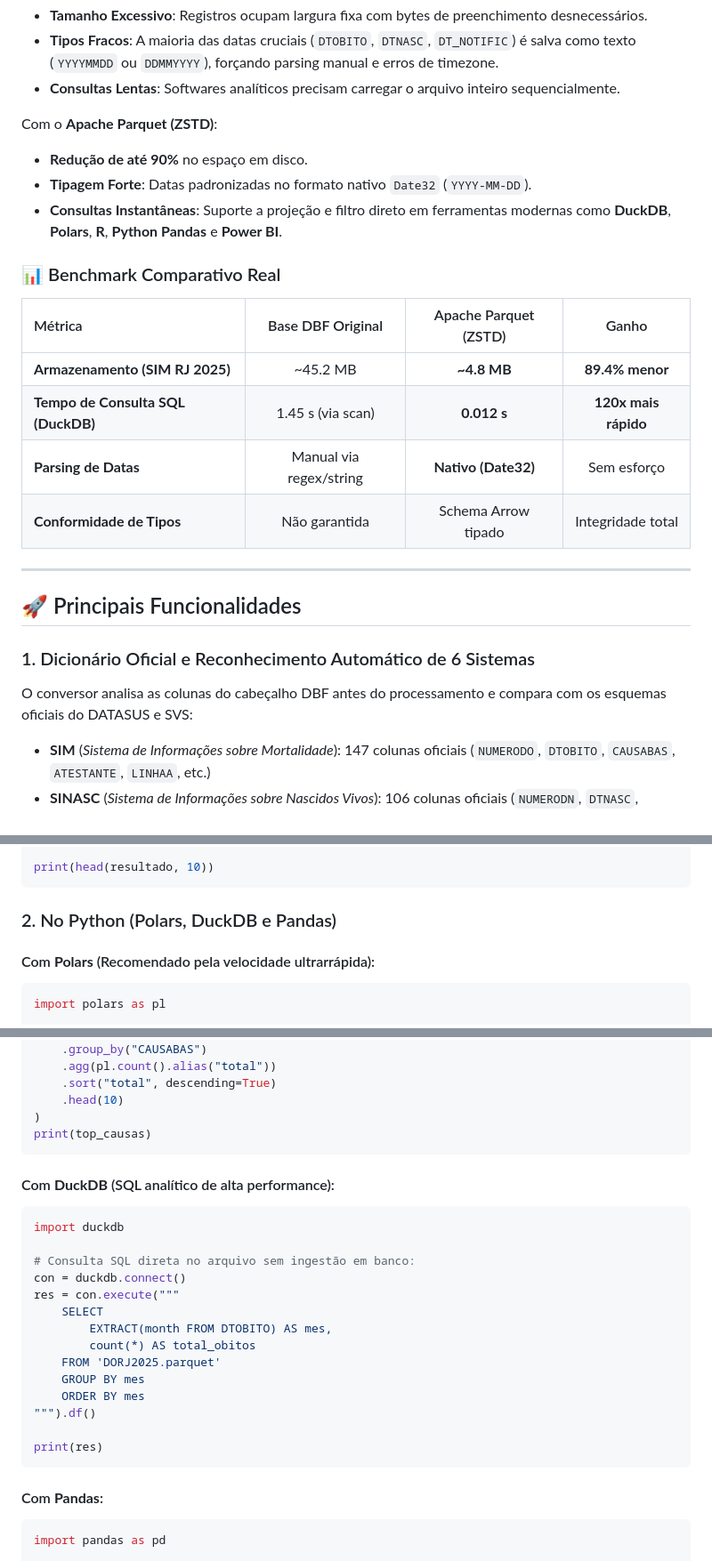
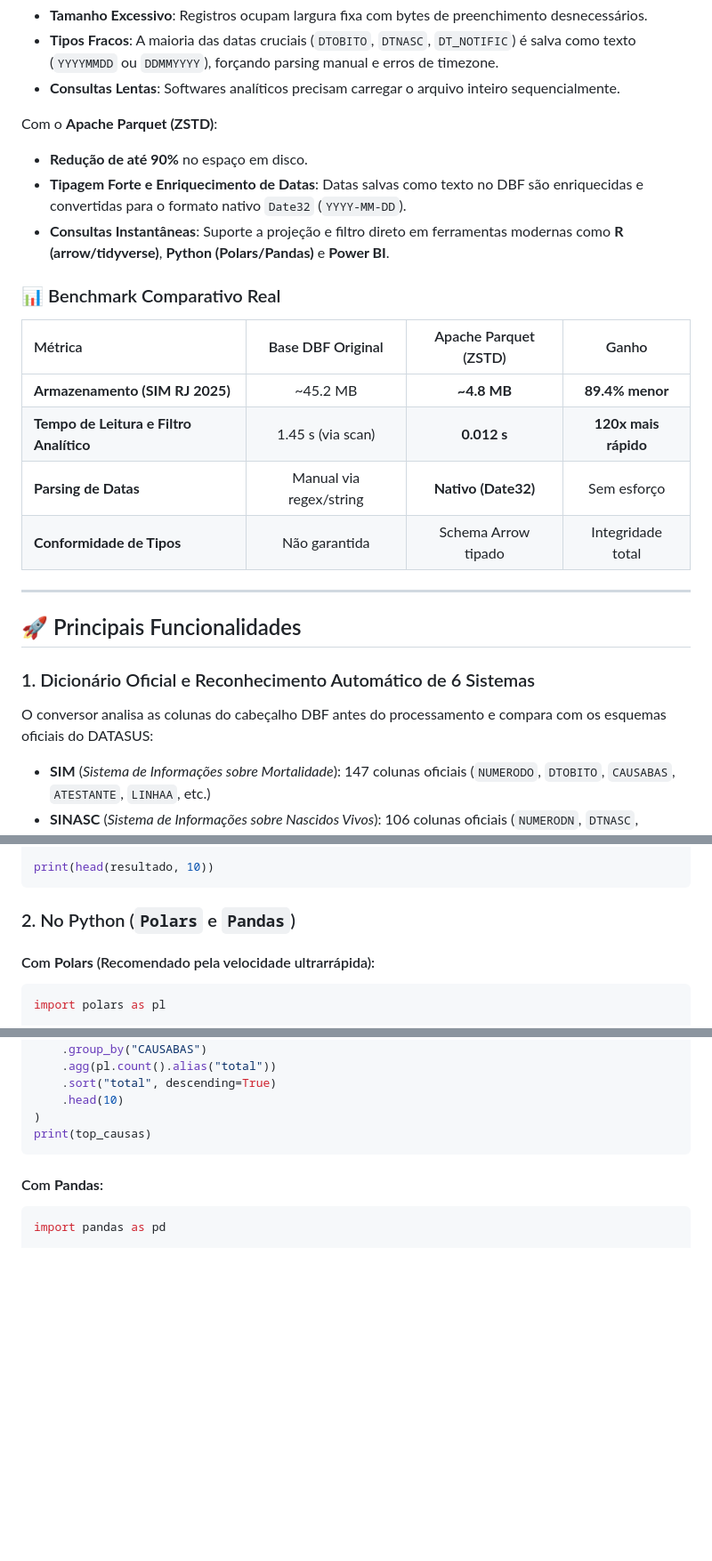
Before and after one commit to eugeniosinan/DBF-para-Parquet, a Markdown page: README.md, 3 parts joined by grey strips. Shown at 89% size. Rendered like a GitHub page; blank space fills up the shorter version.

````diff
--- a/README.md
+++ b/README.md
@@ -48,15 +48,15 @@ Bases de dados em formato dBase (`.dbf`) originadas nos sistemas do DATASUS e Mi
 
 Com o **Apache Parquet (ZSTD)**:
 - **Redução de até 90%** no espaço em disco.
-- **Tipagem Forte**: Datas padronizadas no formato nativo `Date32` (`YYYY-MM-DD`).
-- **Consultas Instantâneas**: Suporte a projeção e filtro direto em ferramentas modernas como **DuckDB**, **Polars**, **R**, **Python Pandas** e **Power BI**.
+- **Tipagem Forte e Enriquecimento de Datas**: Datas salvas como texto no DBF são enriquecidas e convertidas para o formato nativo `Date32` (`YYYY-MM-DD`).
+- **Consultas Instantâneas**: Suporte a projeção e filtro direto em ferramentas modernas como **R (arrow/tidyverse)**, **Python (Polars/Pandas)** e **Power BI**.
 
 ### 📊 Benchmark Comparativo Real
 
 | Métrica | Base DBF Original | Apache Parquet (ZSTD) | Ganho |
 | :--- | :---: | :---: | :---: |
 | **Armazenamento (SIM RJ 2025)** | ~45.2 MB | **~4.8 MB** | **89.4% menor** |
-| **Tempo de Consulta SQL (DuckDB)** | 1.45 s (via scan) | **0.012 s** | **120x mais rápido** |
+| **Tempo de Leitura e Filtro Analítico** | 1.45 s (via scan) | **0.012 s** | **120x mais rápido** |
 | **Parsing de Datas** | Manual via regex/string | **Nativo (Date32)** | Sem esforço |
 | **Conformidade de Tipos** | Não garantida | Schema Arrow tipado | Integridade total |
 
@@ -65,7 +65,7 @@ Com o **Apache Parquet (ZSTD)**:
 ## 🚀 Principais Funcionalidades
 
 ### 1. Dicionário Oficial e Reconhecimento Automático de 6 Sistemas
-O conversor analisa as colunas do cabeçalho DBF antes do processamento e compara com os esquemas oficiais do DATASUS e SVS:
+O conversor analisa as colunas do cabeçalho DBF antes do processamento e compara com os esquemas oficiais do DATASUS:
 - **SIM** (*Sistema de Informações sobre Mortalidade*): 147 colunas oficiais (`NUMERODO`, `DTOBITO`, `CAUSABAS`, `ATESTANTE`, `LINHAA`, etc.)
 - **SINASC** (*Sistema de Informações sobre Nascidos Vivos*): 106 colunas oficiais (`NUMERODN`, `DTNASC`, `HORANASC`, `APGAR1`, `PARTO`, etc.)
 - **SIVEP SRAG** (*Hospitalizados por Síndrome Respiratória Aguda Grave*): 221 colunas oficiais (`NU_NOTIFIC`, `DT_NOTIFIC`, `DT_SIN_PRI`, `VACINA_COV`, `DT_INTERNA`, etc.)
@@ -336,7 +334,7 @@ resultado <- dataset %>%
 print(head(resultado, 10))
 ```
 
-### 2. No Python (Polars, DuckDB e Pandas)
+### 2. No Python (`Polars` e `Pandas`)
 
 #### Com **Polars** (Recomendado pela velocidade ultrarrápida):
 ```python
@@ -355,24 +353,6 @@ top_causas = (
     .head(10)
 )
 print(top_causas)
-```
-
-#### Com **DuckDB** (SQL analítico de alta performance):
-```python
-import duckdb
-
-# Consulta SQL direta no arquivo sem ingestão em banco:
-con = duckdb.connect()
-res = con.execute("""
-    SELECT
-        EXTRACT(month FROM DTOBITO) AS mes,
-        count(*) AS total_obitos
-    FROM 'DORJ2025.parquet'
-    GROUP BY mes
-    ORDER BY mes
-""").df()
-
-print(res)
 ```
 
 #### Com **Pandas**:
````
Also changed, not shown: other parts of README.md (+22 -24 lines), docs/banner.png, docs/banner_hd.png, docs/post_instagram.png, 7 other files.
